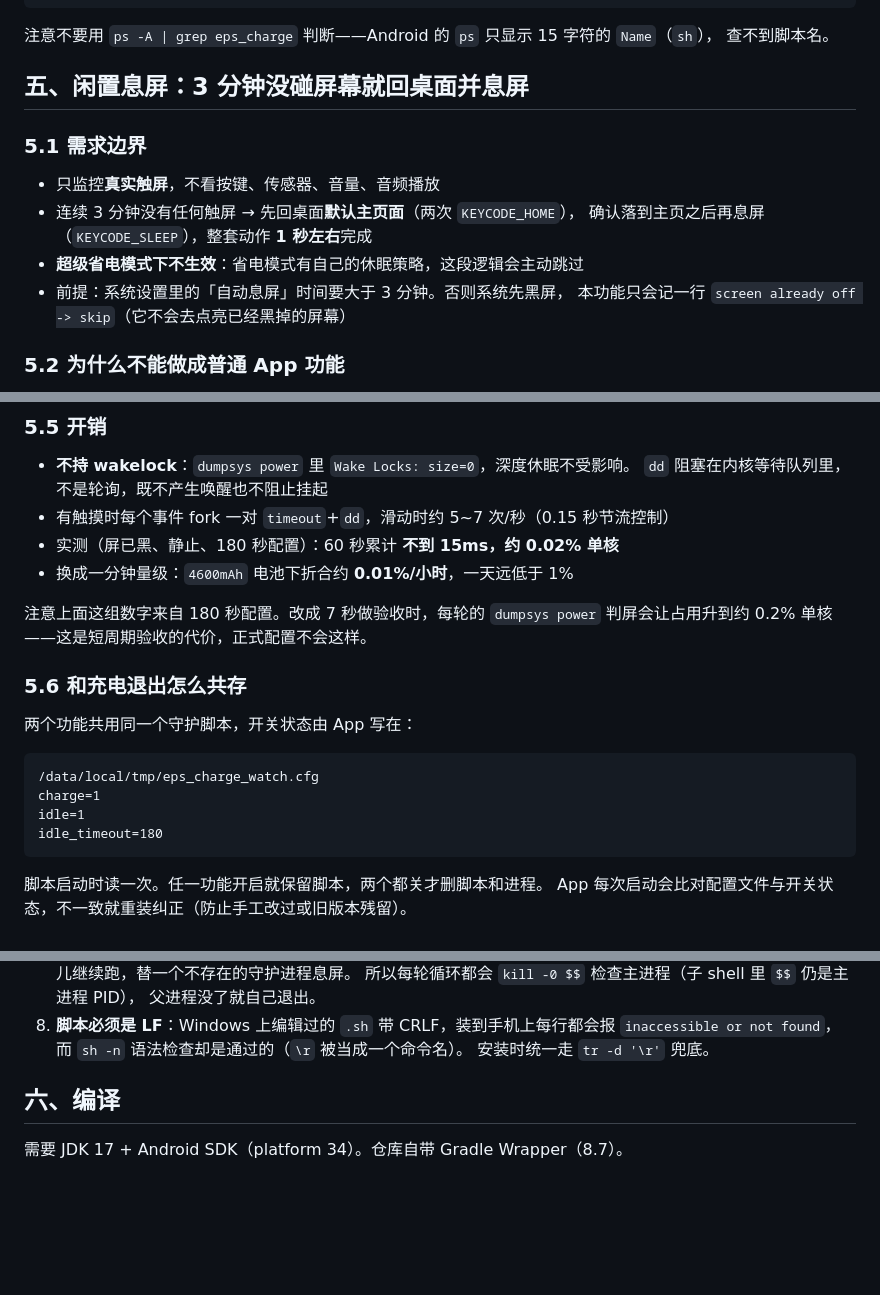
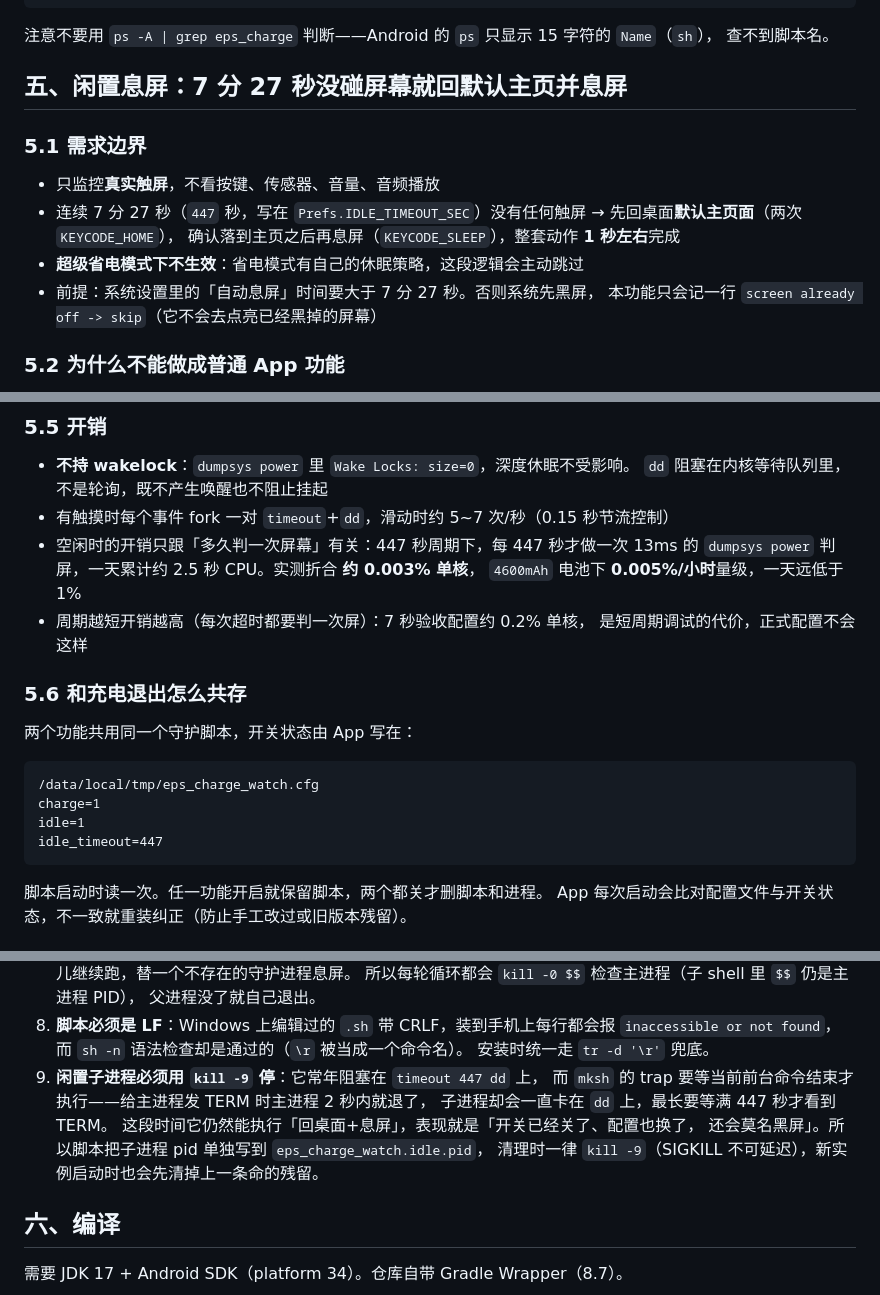
Before and after one commit to seashell666/ExtremePowerSaver, a Markdown page: README.md, 3 parts joined by grey strips. GitHub-like rendering; blank space fills up the shorter version.

````diff
--- a/README.md
+++ b/README.md
@@ -213,15 +213,15 @@ adb shell su -c 'P=$(cat /data/local/tmp/eps_charge_watch.pid); [ -d /proc/$P ]
 注意不要用 `ps -A | grep eps_charge` 判断——Android 的 `ps` 只显示 15 字符的 `Name`（`sh`），
 查不到脚本名。
 
-## 五、闲置息屏：3 分钟没碰屏幕就回桌面并息屏
+## 五、闲置息屏：7 分 27 秒没碰屏幕就回默认主页并息屏
 
 ### 5.1 需求边界
 
 - 只监控**真实触屏**，不看按键、传感器、音量、音频播放
-- 连续 3 分钟没有任何触屏 → 先回桌面**默认主页面**（两次 `KEYCODE_HOME`），
+- 连续 7 分 27 秒（`447` 秒，写在 `Prefs.IDLE_TIMEOUT_SEC`）没有任何触屏 → 先回桌面**默认主页面**（两次 `KEYCODE_HOME`），
   确认落到主页之后再息屏（`KEYCODE_SLEEP`），整套动作 **1 秒左右**完成
 - **超级省电模式下不生效**：省电模式有自己的休眠策略，这段逻辑会主动跳过
-- 前提：系统设置里的「自动息屏」时间要大于 3 分钟。否则系统先黑屏，
+- 前提：系统设置里的「自动息屏」时间要大于 7 分 27 秒。否则系统先黑屏，
   本功能只会记一行 `screen already off -> skip`（它不会去点亮已经黑掉的屏幕）
 
 ### 5.2 为什么不能做成普通 App 功能
@@ -281,11 +281,11 @@ timeout 180 dd if=/dev/input/event4 bs=24 count=1 of=/dev/null
 - **不持 wakelock**：`dumpsys power` 里 `Wake Locks: size=0`，深度休眠不受影响。
   `dd` 阻塞在内核等待队列里，不是轮询，既不产生唤醒也不阻止挂起
 - 有触摸时每个事件 fork 一对 `timeout`+`dd`，滑动时约 5~7 次/秒（0.15 秒节流控制）
-- 实测（屏已黑、静止、180 秒配置）：60 秒累计 **不到 15ms，约 0.02% 单核**
-- 换成一分钟量级：`4600mAh` 电池下折合约 **0.01%/小时**，一天远低于 1%
-
-注意上面这组数字来自 180 秒配置。改成 7 秒做验收时，每轮的 `dumpsys power`
-判屏会让占用升到约 0.2% 单核——这是短周期验收的代价，正式配置不会这样。
+- 空闲时的开销只跟「多久判一次屏幕」有关：447 秒周期下，每 447 秒才做一次 13ms 的
+  `dumpsys power` 判屏，一天累计约 2.5 秒 CPU。实测折合 **约 0.003% 单核**，
+  `4600mAh` 电池下 **0.005%/小时**量级，一天远低于 1%
+- 周期越短开销越高（每次超时都要判一次屏）：7 秒验收配置约 0.2% 单核，
+  是短周期调试的代价，正式配置不会这样
 
 ### 5.6 和充电退出怎么共存
 
@@ -295,7 +295,7 @@ timeout 180 dd if=/dev/input/event4 bs=24 count=1 of=/dev/null
 /data/local/tmp/eps_charge_watch.cfg
 charge=1
 idle=1
-idle_timeout=180
+idle_timeout=447
 ```
 
 脚本启动时读一次。任一功能开启就保留脚本，两个都关才删脚本和进程。
@@ -335,6 +335,12 @@ App 每次启动会比对配置文件与开关状态，不一致就重装纠正
 8. **脚本必须是 LF**：Windows 上编辑过的 `.sh` 带 CRLF，装到手机上每行都会报
    `inaccessible or not found`，而 `sh -n` 语法检查却是通过的（`\r` 被当成一个命令名）。
    安装时统一走 `tr -d '\r'` 兜底。
+9. **闲置子进程必须用 `kill -9` 停**：它常年阻塞在 `timeout 447 dd` 上，
+   而 `mksh` 的 trap 要等当前前台命令结束才执行——给主进程发 TERM 时主进程 2 秒内就退了，
+   子进程却会一直卡在 `dd` 上，最长要等满 447 秒才看到 TERM。
+   这段时间它仍然能执行「回桌面+息屏」，表现就是「开关已经关了、配置也换了，
+   还会莫名黑屏」。所以脚本把子进程 pid 单独写到 `eps_charge_watch.idle.pid`，
+   清理时一律 `kill -9`（SIGKILL 不可延迟），新实例启动时也会先清掉上一条命的残留。
 
 ## 六、编译
 
````
Also changed, not shown: other parts of README.md (+26 -5 lines), docs/settings.png, 5 other files.
